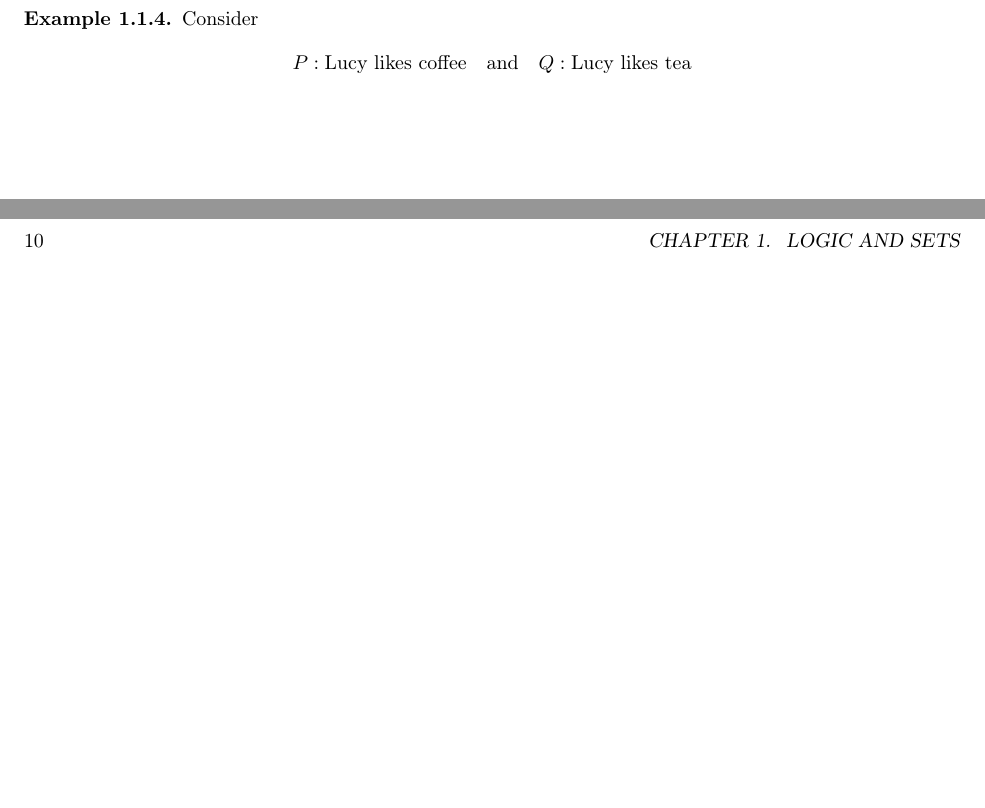
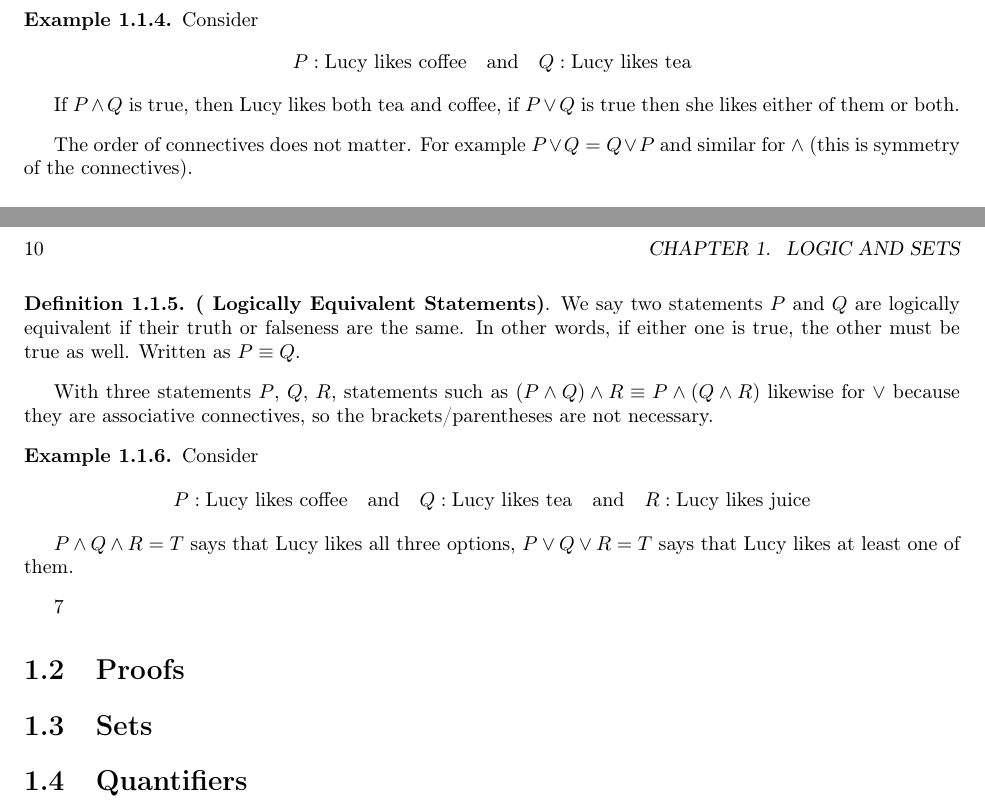
Before and after one commit to josephtule/math-notes, a LaTeX book (Math/The Big Book of Real Analysis - Johar/main.tex, which reads Math/The Big Book of Real Analysis - Johar/Chapters/chapter 1 - logic and sets.tex): two parts of pages 9 and 10 of 14, joined at a grey line, cut so that both start at the same text, the shorter picture padded with empty space. Compiled offline with pdfLaTeX.

Commit message:
add some sections to chapter 1

```diff
--- a/Math/The Big Book of Real Analysis - Johar/Chapters/chapter 1 - logic and sets.tex
+++ b/Math/The Big Book of Real Analysis - Johar/Chapters/chapter 1 - logic and sets.tex
@@ -48,4 +48,31 @@ The combination of statements is called a compound statement whose truth can be
     P: \text{Lucy likes coffee} \quad \text{and} \quad Q: \text{Lucy likes tea}
     $$
 
+    If $P \land Q$ is true, then Lucy likes both tea and coffee, if $P \lor Q$ is true then she likes either of them or both.
 \end{example}
+
+The order of connectives does not matter. For example $P \lor Q = Q \lor P$ and similar for $\land$ (this is symmetry of the connectives).
+
+\begin{definition} \textbf{( Logically Equivalent Statements)}. We say two statements $P$ and $Q$ are logically equivalent if their truth or falseness are the same. In other words, if either one is true, the other must be true as well. Written as $P \equiv Q$.
+\end{definition}
+
+With three statements $P$, $Q$, $R$, statements such as $(P \land Q) \land R \equiv P \land (Q \land R)$ likewise for $\lor$ because they are associative connectives, so the brackets/parentheses are not necessary.
+
+\begin{example}
+    Consider
+    $$
+    P: \text{Lucy likes coffee} \quad \text{and} \quad Q: \text{Lucy likes tea} \quad \text{and} \quad R: \text{Lucy likes juice}
+    $$
+
+    $P \land Q \land R = T$ says that Lucy likes all three options, $P \lor Q \lor R = T$ says that Lucy likes at least one of them.
+\end{example}
+
+7
+
+\section{Proofs}
+
+\section{Sets}
+
+\section{Quantifiers}
+
+\
```
Also changed, not shown: Math/The Big Book of Real Analysis - Johar/main.pdf.
